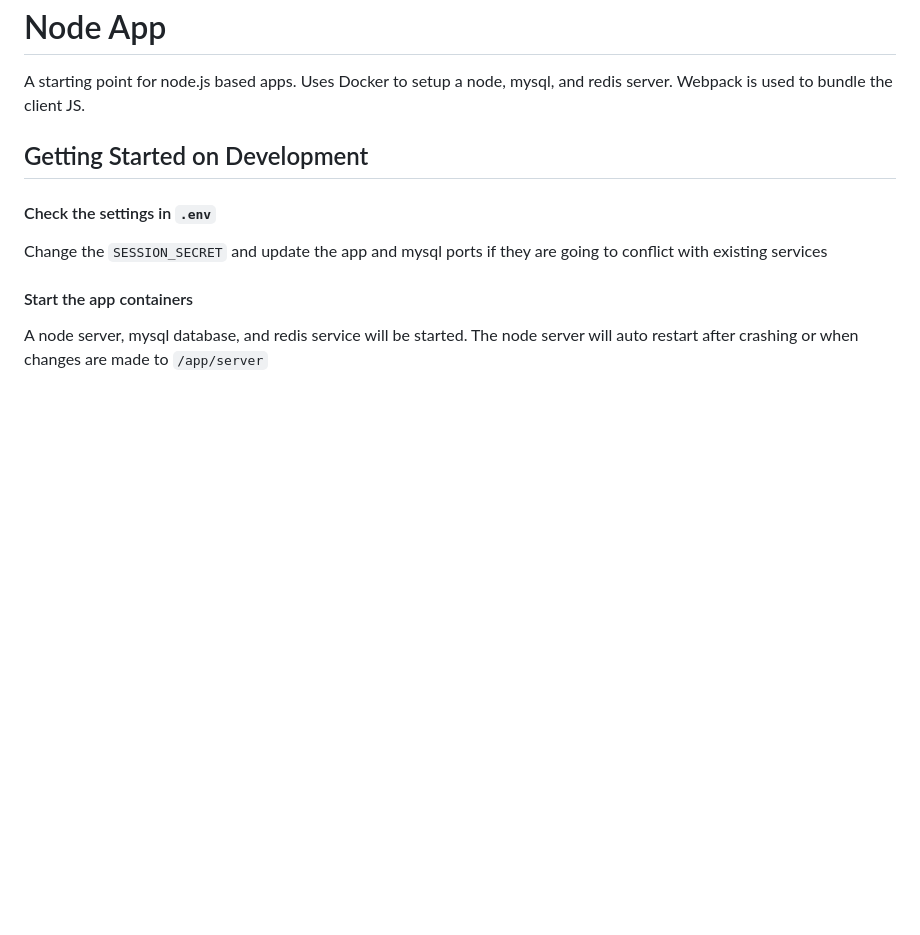
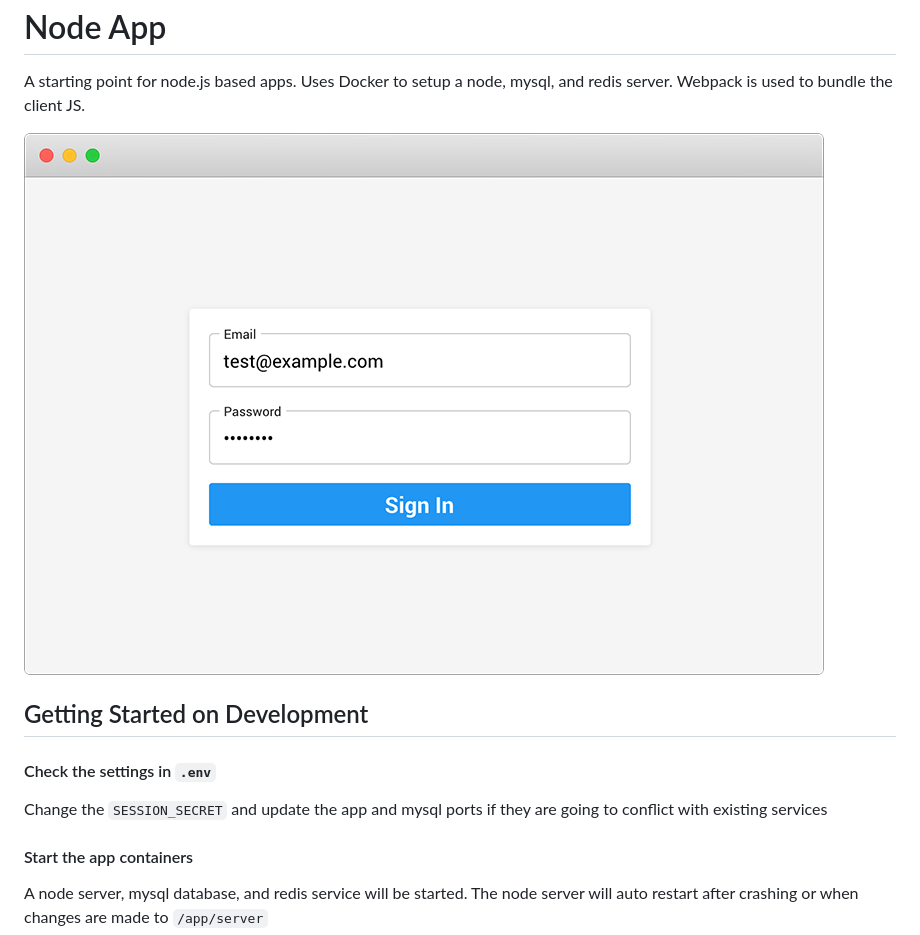
Before and after one commit to mwhorse46/docker-node-app, a Markdown page: README.md, the part around the change. GitHub-like rendering; pictures changed too: preview.png (added); blank space fills up the shorter version.

Commit message:
Add preview

```diff
--- a/README.md
+++ b/README.md
@@ -2,6 +2,8 @@ Node App
 ================
 
 A starting point for node.js based apps. Uses Docker to setup a node, mysql, and redis server. Webpack is used to bundle the client JS.
+
+![preview](./preview.png)
 
 ## Getting Started on Development
 
```
